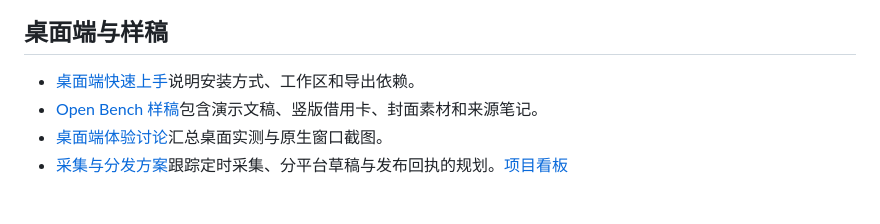
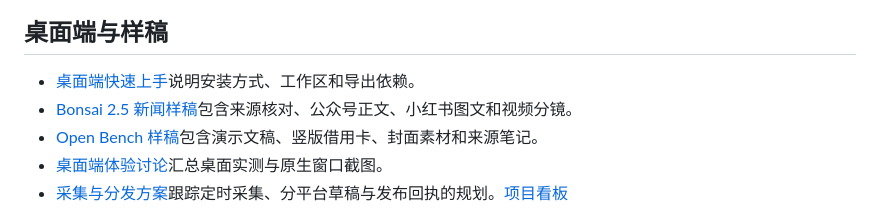
Before and after one commit to chicogong/aimake-creator, a Markdown page: docs/DOCS_INDEX.md, the part around the change. Drawn GitHub-style.

```diff
--- a/docs/DOCS_INDEX.md
+++ b/docs/DOCS_INDEX.md
@@ -3,6 +3,7 @@
 ## 桌面端与样稿
 
 - [桌面端快速上手](../README.zh-CN.md#开始使用)说明安装方式、工作区和导出依赖。
+- [Bonsai 2.5 新闻样稿](../examples/news-bonsai-27b/README.md)包含来源核对、公众号正文、小红书图文和视频分镜。
 - [Open Bench 样稿](../examples/open-bench/README.md)包含演示文稿、竖版借用卡、封面素材和来源笔记。
 - [桌面端体验讨论](https://github.com/chicogong/aimake-creator/discussions/47)汇总桌面实测与原生窗口截图。
 - [采集与分发方案](https://github.com/chicogong/aimake-creator/discussions/58)跟踪定时采集、分平台草稿与发布回执的规划。[项目看板](https://github.com/users/chicogong/projects/3)
```
Also changed, not shown: README.md (+4 -4 lines), README.zh-CN.md (+4 -4 lines), examples/news-bonsai-27b/README.md (added, +25 -0 lines), examples/news-bonsai-27b/article.md (added, +45 -0 lines), examples/news-bonsai-27b/publishing.md (added, +30 -0 lines), examples/news-bonsai-27b/video.deck.md (added, +46 -0 lines), examples/news-bonsai-27b/xiaohongshu.deck.md (added, +55 -0 lines), docs/assets/desktop-news-bonsai-export.jpg (added), docs/assets/desktop-news-bonsai.jpg (added), 4 other files.
